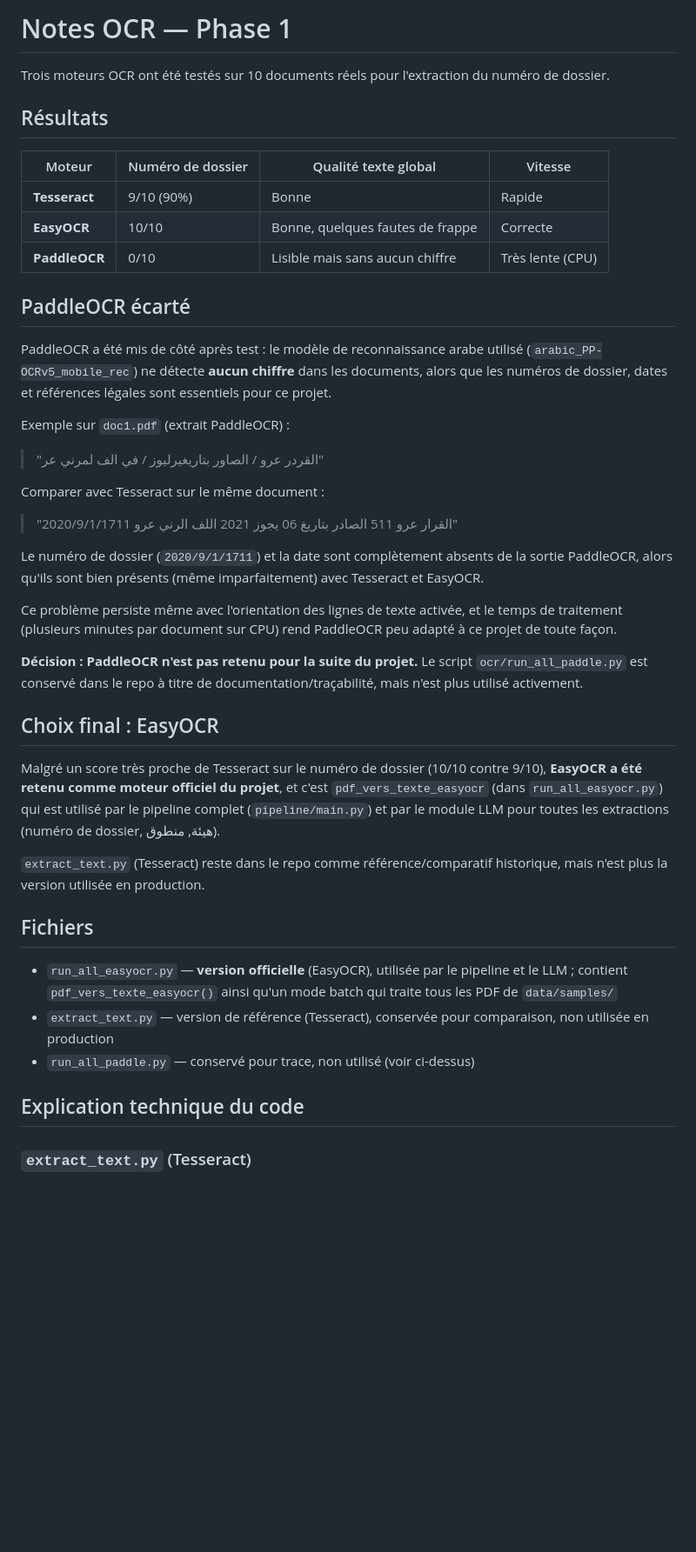
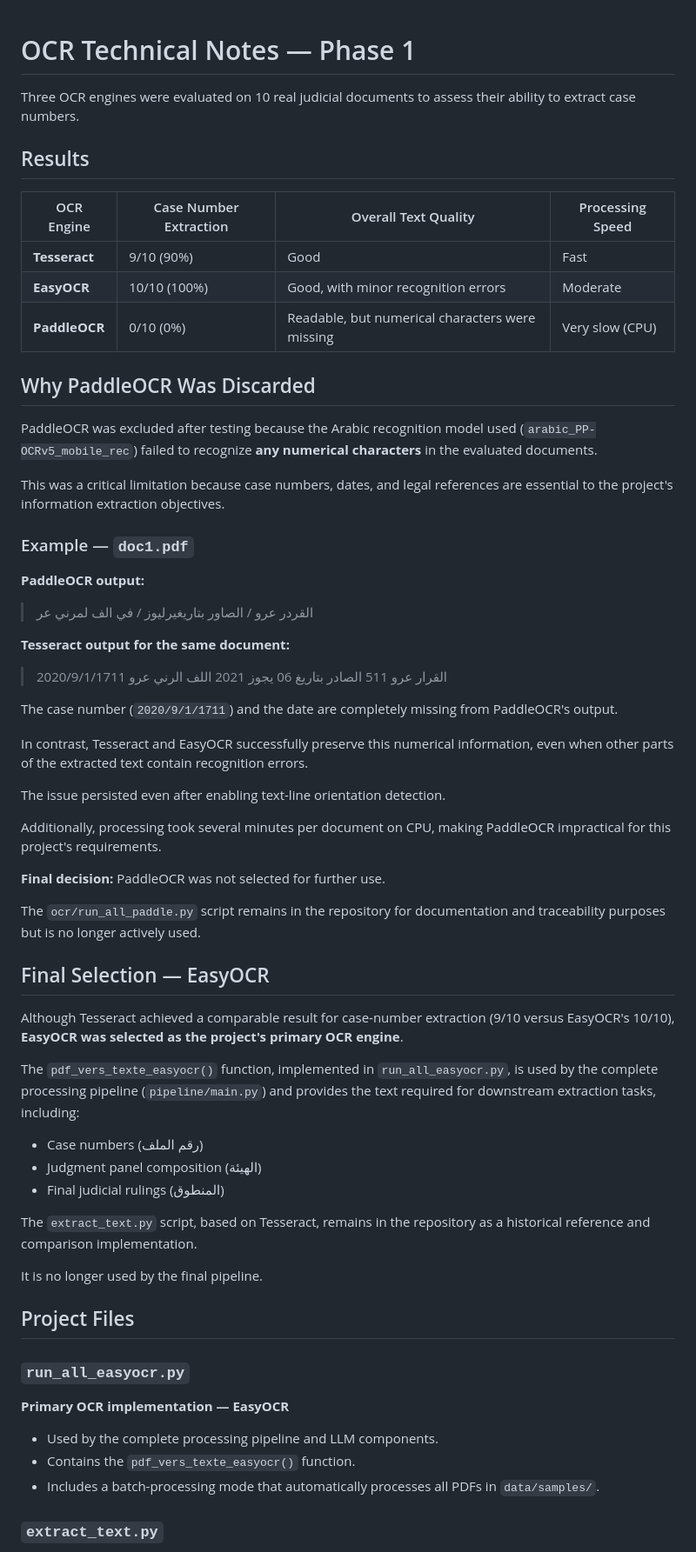
Before and after one commit to Aymane-Khoulali/extraction-juridique-pfa, a Markdown page: ocr/NOTES.md, the part around one of its changes. Shown at 87% size. GitHub-like rendering; blank space fills up the shorter version.

```diff
--- a/ocr/NOTES.md
+++ b/ocr/NOTES.md
@@ -1,60 +1,67 @@
-# Notes OCR — Phase 1
 
-Trois moteurs OCR ont été testés sur 10 documents réels pour l'extraction du numéro de dossier.
+# OCR Technical Notes — Phase 1
 
-## Résultats
+Three OCR engines were evaluated on 10 real judicial documents to assess their ability to extract case numbers.
 
-| Moteur | Numéro de dossier | Qualité texte global | Vitesse |
+## Results
+
+| OCR Engine | Case Number Extraction | Overall Text Quality | Processing Speed |
 |---|---|---|---|
-| **Tesseract** | 9/10 (90%) | Bonne | Rapide |
-| **EasyOCR** | 10/10 | Bonne, quelques fautes de frappe | Correcte |
-| **PaddleOCR** | 0/10 | Lisible mais sans aucun chiffre | Très lente (CPU) |
+| **Tesseract** | 9/10 (90%) | Good | Fast |
+| **EasyOCR** | 10/10 (100%) | Good, with minor recognition errors | Moderate |
+| **PaddleOCR** | 0/10 (0%) | Readable, but numerical characters were missing | Very slow (CPU) |
 
-## PaddleOCR écarté
+## Why PaddleOCR Was Discarded
 
-PaddleOCR a été mis de côté après test : le modèle de reconnaissance arabe utilisé
-(`arabic_PP-OCRv5_mobile_rec`) ne détecte **aucun chiffre** dans les documents,
-alors que les numéros de dossier, dates et références légales sont essentiels
-pour ce projet.
+PaddleOCR was excluded after testing because the Arabic recognition model used (`arabic_PP-OCRv5_mobile_rec`) failed to recognize **any numerical characters** in the evaluated documents.
 
-Exemple sur `doc1.pdf` (extrait PaddleOCR) :
-> "القردر عرو / الصاور بتاريغيرليوز / في الف لمرني عر"
+This was a critical limitation because case numbers, dates, and legal references are essential to the project's information extraction objectives.
 
-Comparer avec Tesseract sur le même document :
-> "القرار عرو 511 الصادر بتاريغ 06 يجوز 2021 اللف الرني عرو 2020/9/1/1711"
+### Example — `doc1.pdf`
 
-Le numéro de dossier (`2020/9/1/1711`) et la date sont complètement absents
-de la sortie PaddleOCR, alors qu'ils sont bien présents (même imparfaitement)
-avec Tesseract et EasyOCR.
+**PaddleOCR output:**
 
-Ce problème persiste même avec l'orientation des lignes de texte activée,
-et le temps de traitement (plusieurs minutes par document sur CPU) rend
-PaddleOCR peu adapté à ce projet de toute façon.
+> القردر عرو / الصاور بتاريغيرليوز / في الف لمرني عر
 
-**Décision : PaddleOCR n'est pas retenu pour la suite du projet.**
-Le script `ocr/run_all_paddle.py` est conservé dans le repo à titre de
-documentation/traçabilité, mais n'est plus utilisé activement.
+**Tesseract output for the same document:**
 
-## Choix final : EasyOCR
+> القرار عرو 511 الصادر بتاريغ 06 يجوز 2021 اللف الرني عرو 2020/9/1/1711
 
-Malgré un score très proche de Tesseract sur le numéro de dossier (10/10
-contre 9/10), **EasyOCR a été retenu comme moteur officiel du projet**, et
-c'est `pdf_vers_texte_easyocr` (dans `run_all_easyocr.py`) qui est utilisé
-par le pipeline complet (`pipeline/main.py`) et par le module LLM pour
-toutes les extractions (numéro de dossier, هيئة, منطوق).
+The case number (`2020/9/1/1711`) and the date are completely missing from PaddleOCR's output.
 
-`extract_text.py` (Tesseract) reste dans le repo comme référence/comparatif
-historique, mais n'est plus la version utilisée en production.
+In contrast, Tesseract and EasyOCR successfully preserve this numerical information, even when other parts of the extracted text contain recognition errors.
 
-## Fichiers
+The issue persisted even after enabling text-line orientation detection.
 
-- `run_all_easyocr.py` — **version officielle** (EasyOCR), utilisée par le
-  pipeline et le LLM ; contient `pdf_vers_texte_easyocr()` ainsi qu'un mode
-  batch qui traite tous les PDF de `data/samples/`
-- `extract_text.py` — version de référence (Tesseract), conservée pour
-  comparaison, non utilisée en production
-- `run_all_paddle.py` — conservé pour trace, non utilisé (voir ci-dessus)
+Additionally, processing took several minutes per document on CPU, making PaddleOCR impractical for this project's requirements.
 
-## Explication technique du code
+**Final decision:** PaddleOCR was not selected for further use.
 
-### `extract_text.py` (Tesseract)
+The `ocr/run_all_paddle.py` script remains in the repository for documentation and traceability purposes but is no longer actively used.
+
+## Final Selection — EasyOCR
+
+Although Tesseract achieved a comparable result for case-number extraction (9/10 versus EasyOCR's 10/10), **EasyOCR was selected as the project's primary OCR engine**.
+
+The `pdf_vers_texte_easyocr()` function, implemented in `run_all_easyocr.py`, is used by the complete processing pipeline (`pipeline/main.py`) and provides the text required for downstream extraction tasks, including:
+
+- Case numbers (رقم الملف)
+- Judgment panel composition (الهيئة)
+- Final judicial rulings (المنطوق)
+
+The `extract_text.py` script, based on Tesseract, remains in the repository as a historical reference and comparison implementation.
+
+It is no longer used by the final pipeline.
+
+## Project Files
+
+### `run_all_easyocr.py`
+
+**Primary OCR implementation — EasyOCR**
+
+- Used by the complete processing pipeline and LLM components.
+- Contains the `pdf_vers_texte_easyocr()` function.
+- Includes a batch-processing mode that automatically processes all PDFs in `data/samples/`.
+
+### `extract_text.py`
+
```
Also changed, not shown: other parts of ocr/NOTES.md (+97 -12 lines).
